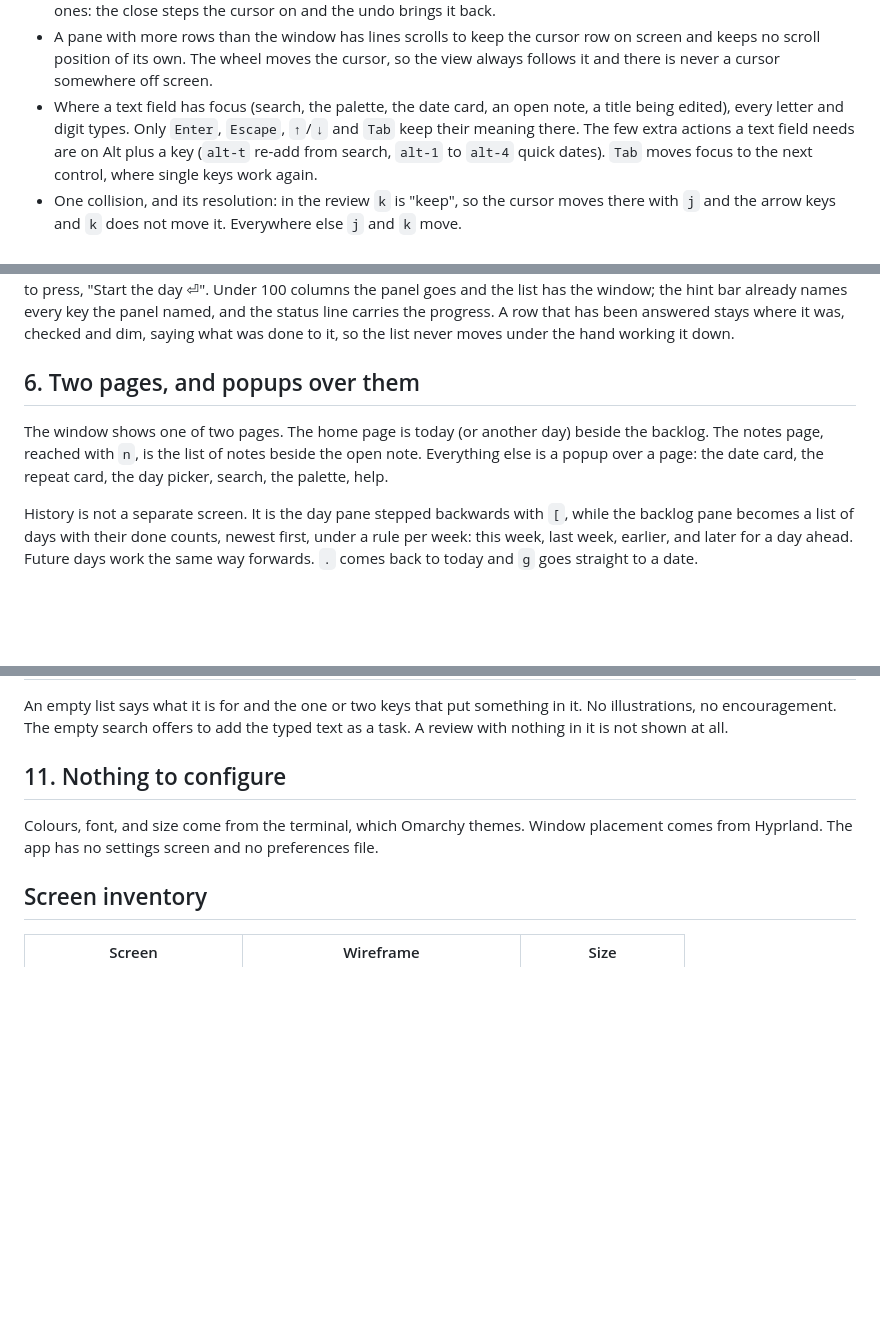
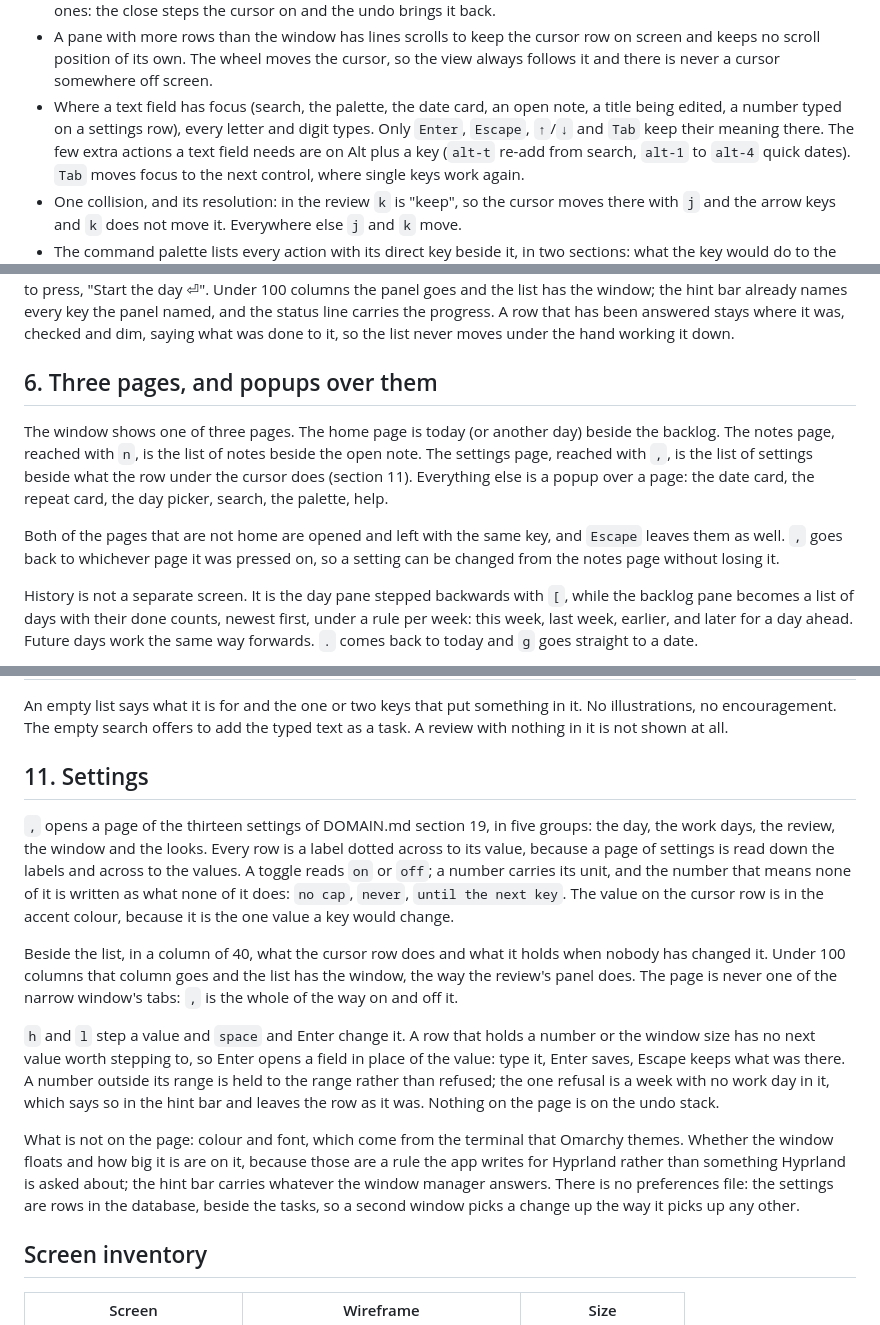
Before and after one commit to mikkelon/jobsdone, a Markdown page: docs/DESIGN.md, 3 parts joined by grey strips. Rendered like a GitHub page; blank space fills up the shorter version.

Commit message:
Write the settings page into the design of record
DESIGN.md 4 gains `,` in the punctuation list and the settings field in
the text fields; 6 is three pages; 11 is the page itself, what is on it
and what stays with the terminal; the screen inventory gains 13.
DOMAIN.md 18 gains the wireframe and the third piece of application
state a screen shows.

```diff
--- a/docs/DESIGN.md
+++ b/docs/DESIGN.md
@@ -139,8 +140,9 @@ Conventions, so the map is guessable:
   moves the cursor, so the view always follows it and there is never a
   cursor somewhere off screen.
 - Where a text field has focus (search, the palette, the date card, an
-  open note, a title being edited), every letter and digit types. Only
-  `Enter`, `Escape`, `↑`/`↓` and `Tab` keep their meaning there. The few
+  open note, a title being edited, a number typed on a settings row),
+  every letter and digit types. Only `Enter`, `Escape`, `↑`/`↓` and `Tab`
+  keep their meaning there. The few
   extra actions a text field needs are on Alt plus a key (`alt-t` re-add
   from search, `alt-1` to `alt-4` quick dates). `Tab` moves focus to the
   next control, where single keys work again.
@@ -188,12 +190,19 @@ key the panel named, and the status line carries the progress. A row
 that has been answered stays where it was, checked and dim, saying what
 was done to it, so the list never moves under the hand working it down.
 
-## 6. Two pages, and popups over them
+## 6. Three pages, and popups over them
 
-The window shows one of two pages. The home page is today (or another day)
-beside the backlog. The notes page, reached with `n`, is the list of notes
-beside the open note. Everything else is a popup over a page: the date
-card, the repeat card, the day picker, search, the palette, help.
+The window shows one of three pages. The home page is today (or another
+day) beside the backlog. The notes page, reached with `n`, is the list of
+notes beside the open note. The settings page, reached with `,`, is the
+list of settings beside what the row under the cursor does (section 11).
+Everything else is a popup over a page: the date card, the repeat card,
+the day picker, search, the palette, help.
+
+Both of the pages that are not home are opened and left with the same
+key, and `Escape` leaves them as well. `,` goes back to whichever page it
+was pressed on, so a setting can be changed from the notes page without
+losing it.
 
 History is not a separate screen. It is the day pane stepped backwards with
 `[`, while the backlog pane becomes a list of days with their done counts,
@@ -307,11 +316,38 @@ something in it. No illustrations, no encouragement. The empty search
 offers to add the typed text as a task. A review with nothing in it is not
 shown at all.
 
-## 11. Nothing to configure
+## 11. Settings
 
-Colours, font, and size come from the terminal, which Omarchy themes.
-Window placement comes from Hyprland. The app has no settings screen and no
-preferences file.
+`,` opens a page of the thirteen settings of DOMAIN.md section 19, in
+five groups: the day, the work days, the review, the window and the
+looks. Every row is a label dotted across to its value, because a page of
+settings is read down the labels and across to the values. A toggle reads
+`on` or `off`; a number carries its unit, and the number that means none
+of it is written as what none of it does: `no cap`, `never`, `until the
+next key`. The value on the cursor row is in the accent colour, because
+it is the one value a key would change.
+
+Beside the list, in a column of 40, what the cursor row does and what it
+holds when nobody has changed it. Under 100 columns that column goes and
+the list has the window, the way the review's panel does. The page is
+never one of the narrow window's tabs: `,` is the whole of the way on and
+off it.
+
+`h` and `l` step a value and `space` and Enter change it. A row that
+holds a number or the window size has no next value worth stepping to, so
+Enter opens a field in place of the value: type it, Enter saves, Escape
+keeps what was there. A number outside its range is held to the range
+rather than refused; the one refusal is a week with no work day in it,
+which says so in the hint bar and leaves the row as it was. Nothing on
+the page is on the undo stack.
+
+What is not on the page: colour and font, which come from the terminal
+that Omarchy themes. Whether the window floats and how big it is are on
+it, because those are a rule the app writes for Hyprland rather than
+something Hyprland is asked about; the hint bar carries whatever the
+window manager answers. There is no preferences file: the settings are
+rows in the database, beside the tasks, so a second window picks a change
+up the way it picks up any other.
 
 ## Screen inventory
 
```
Also changed, not shown: other parts of docs/DESIGN.md (+3 -1 lines), docs/DOMAIN.md (+5 -3 lines).
